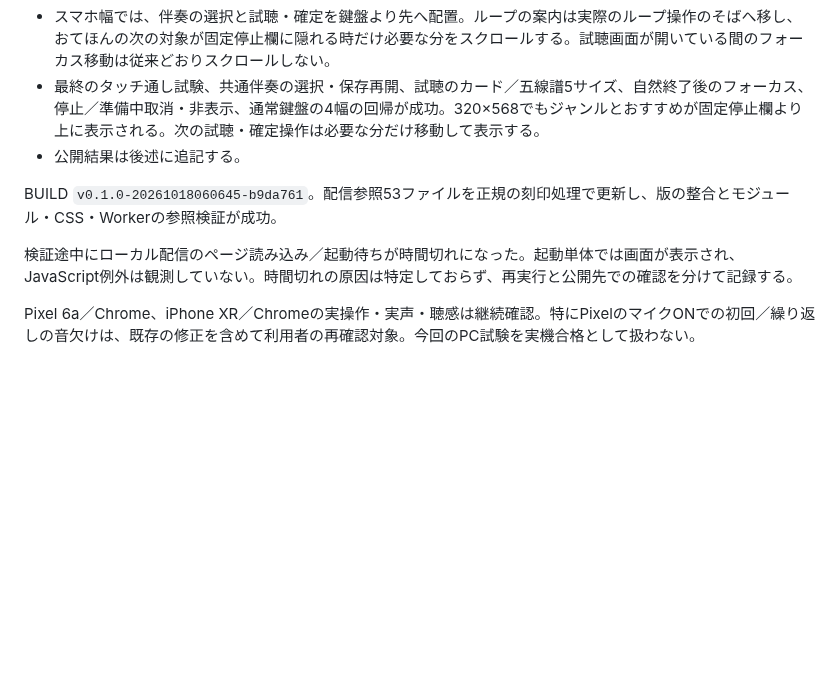
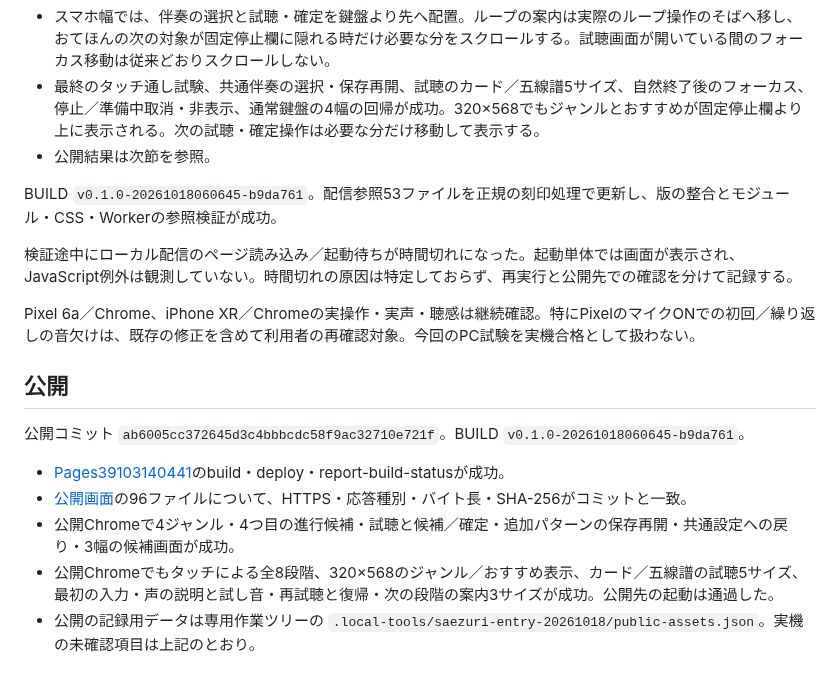
Before and after one commit to gerupon-lgtm/koekit, a Markdown page: docs/melody/tutorial-backing-20261018.md, the part around the change. Rendered like a GitHub page; blank space fills up the shorter version.

Commit message:
Record public verification of shared accompaniment choices

```diff
--- a/docs/melody/tutorial-backing-20261018.md
+++ b/docs/melody/tutorial-backing-20261018.md
@@ -37,10 +37,20 @@ PC ChromeおよびNodeの結果と、スマホ実機・実声の結果を区別
 - 実際の音声出力を採取する試験で、初回／再試聴の4発カウントと15音の出力を確認。700msの画面停止を加えた条件でも成功。
 - スマホ幅では、伴奏の選択と試聴・確定を鍵盤より先へ配置。ループの案内は実際のループ操作のそばへ移し、おてほんの次の対象が固定停止欄に隠れる時だけ必要な分をスクロールする。試聴画面が開いている間のフォーカス移動は従来どおりスクロールしない。
 - 最終のタッチ通し試験、共通伴奏の選択・保存再開、試聴のカード／五線譜5サイズ、自然終了後のフォーカス、停止／準備中取消・非表示、通常鍵盤の4幅の回帰が成功。320×568でもジャンルとおすすめが固定停止欄より上に表示される。次の試聴・確定操作は必要な分だけ移動して表示する。
-- 公開結果は後述に追記する。
+- 公開結果は次節を参照。
 
 BUILD `v0.1.0-20261018060645-b9da761`。配信参照53ファイルを正規の刻印処理で更新し、版の整合とモジュール・CSS・Workerの参照検証が成功。
 
 検証途中にローカル配信のページ読み込み／起動待ちが時間切れになった。起動単体では画面が表示され、JavaScript例外は観測していない。時間切れの原因は特定しておらず、再実行と公開先での確認を分けて記録する。
 
 Pixel 6a／Chrome、iPhone XR／Chromeの実操作・実声・聴感は継続確認。特にPixelのマイクONでの初回／繰り返しの音欠けは、既存の修正を含めて利用者の再確認対象。今回のPC試験を実機合格として扱わない。
+
+## 公開
+
+公開コミット `ab6005cc372645d3c4bbbcdc58f9ac32710e721f`。BUILD `v0.1.0-20261018060645-b9da761`。
+
+- [Pages39103140441](https://github.com/gerupon-lgtm/koekit/actions/runs/39103140441)のbuild・deploy・report-build-statusが成功。
+- [公開画面](https://koekit.sikumilab.com/probe/saezuri/)の96ファイルについて、HTTPS・応答種別・バイト長・SHA-256がコミットと一致。
+- 公開Chromeで4ジャンル・4つ目の進行候補・試聴と候補／確定・追加パターンの保存再開・共通設定への戻り・3幅の候補画面が成功。
+- 公開Chromeでもタッチによる全8段階、320×568のジャンル／おすすめ表示、カード／五線譜の試聴5サイズ、最初の入力・声の説明と試し音・再試聴と復帰・次の段階の案内3サイズが成功。公開先の起動は通過した。
+- 公開の記録用データは専用作業ツリーの `.local-tools/saezuri-entry-20261018/public-assets.json`。実機の未確認項目は上記のとおり。
```
Also changed, not shown: docs/melody/preview-deployment.md (+6 -0 lines), docs/tasks.md (+1 -1 lines).
